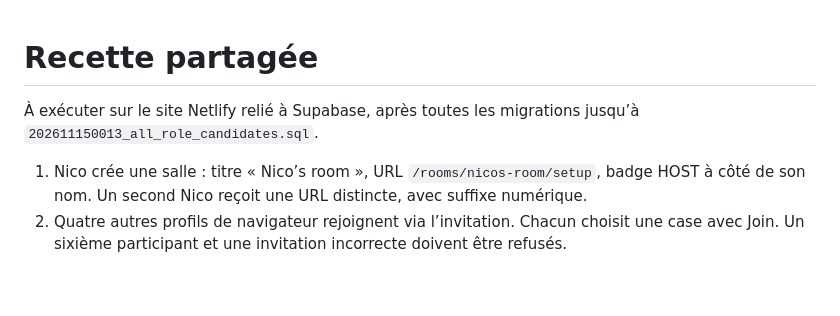
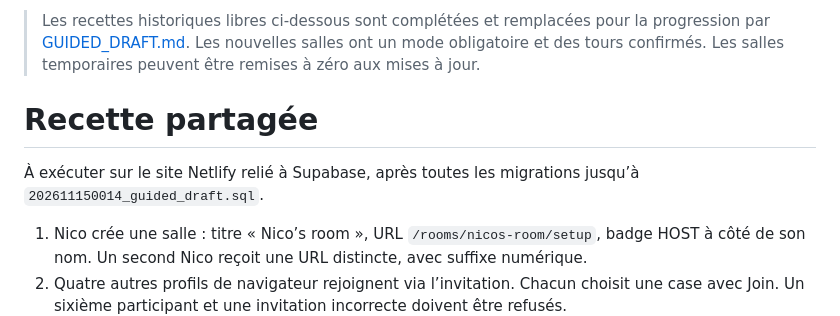
Before and after one commit to NicoHelemon/lol_drafter, a Markdown page: docs/ACCEPTANCE.md, the part around the change. GitHub-like rendering; blank space fills up the shorter version.

```diff
--- a/docs/ACCEPTANCE.md
+++ b/docs/ACCEPTANCE.md
@@ -1,6 +1,8 @@
+> Les recettes historiques libres ci-dessous sont complétées et remplacées pour la progression par [GUIDED_DRAFT.md](ui/GUIDED_DRAFT.md). Les nouvelles salles ont un mode obligatoire et des tours confirmés. Les salles temporaires peuvent être remises à zéro aux mises à jour.
+
 # Recette partagée
 
-À exécuter sur le site Netlify relié à Supabase, après toutes les migrations jusqu’à `202611150013_all_role_candidates.sql`.
+À exécuter sur le site Netlify relié à Supabase, après toutes les migrations jusqu’à `202611150014_guided_draft.sql`.
 
 1. Nico crée une salle : titre « Nico’s room », URL `/rooms/nicos-room/setup`, badge HOST à côté de son nom. Un second Nico reçoit une URL distincte, avec suffixe numérique.
 2. Quatre autres profils de navigateur rejoignent via l’invitation. Chacun choisit une case avec Join. Un sixième participant et une invitation incorrecte doivent être refusés.
```
Also changed, not shown: README.md (+5 -2 lines), docs/HANDOFF.md (+2 -0 lines), docs/ui/GUIDED_DRAFT.md (added, +36 -0 lines), docs/ui/evidence/guided-ranked-lobby.png (added), docs/ui/evidence/guided-ranked-picks.png (added).
